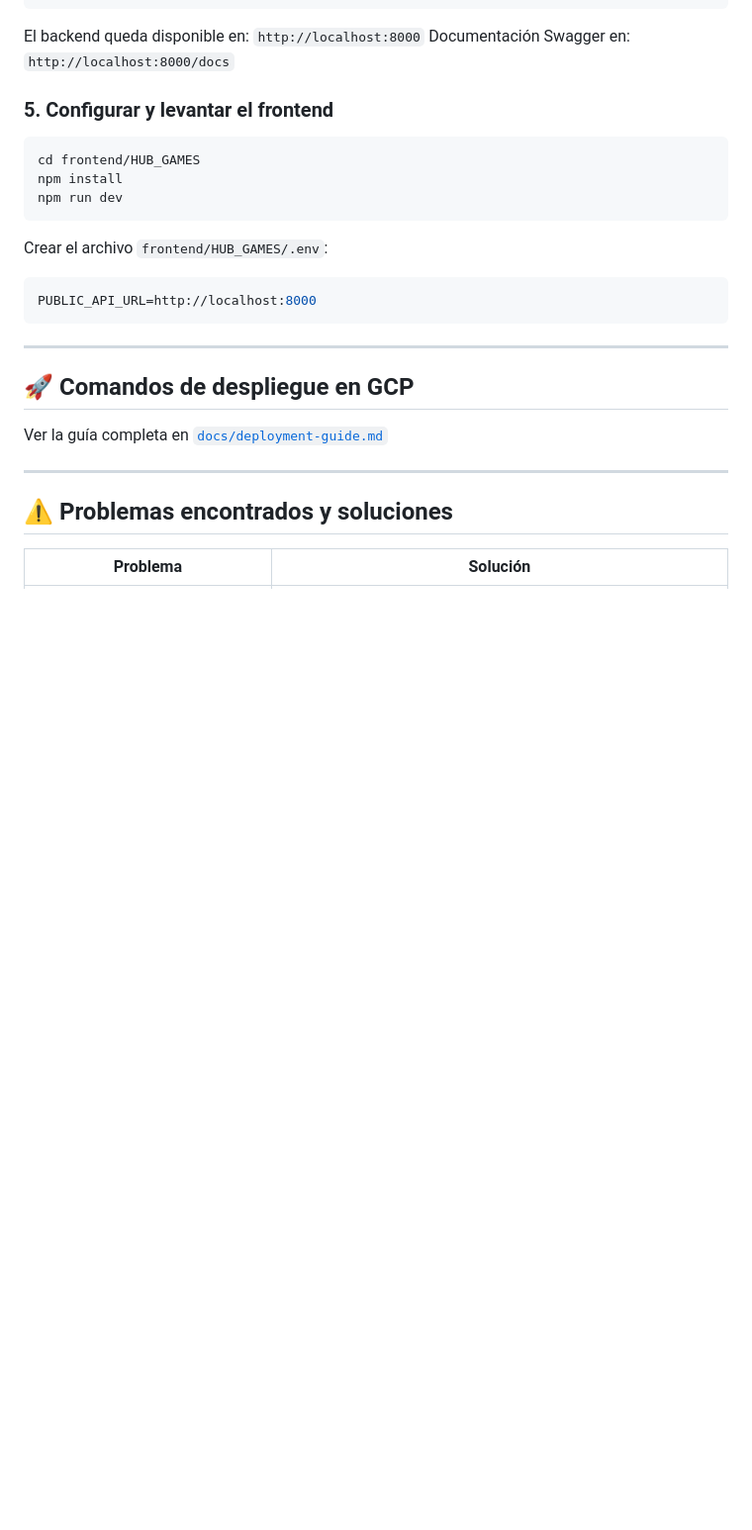
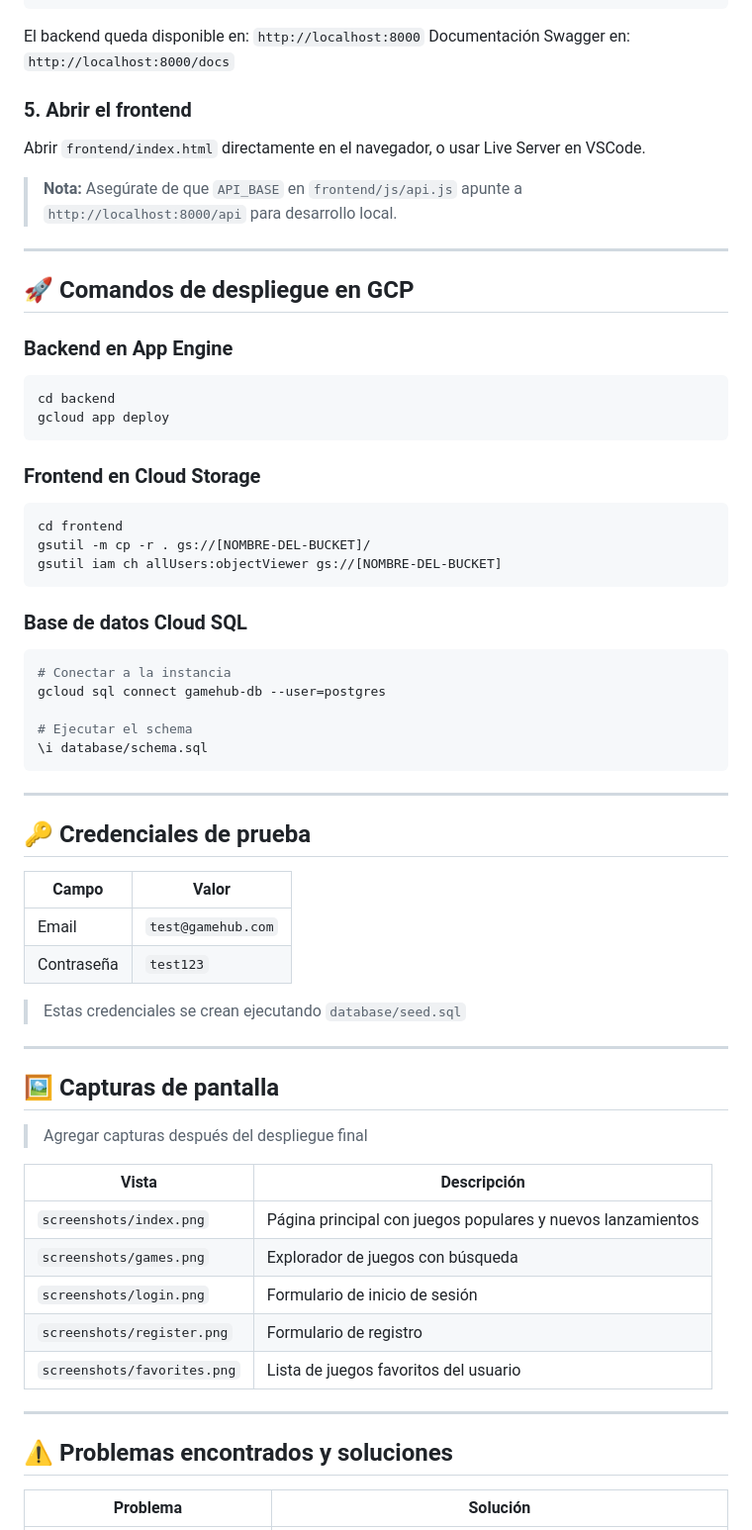
Before and after one commit to JuanFelipe017/video-game-api-project, a Markdown page: README.md, the part around one of its changes. Shown at 99% size. Drawn GitHub-style; blank space fills up the shorter version.

````diff
--- a/README.md
+++ b/README.md
@@ -147,25 +129,65 @@ python -m uvicorn app.main:app --reload
 El backend queda disponible en: `http://localhost:8000`
 Documentación Swagger en: `http://localhost:8000/docs`
 
-### 5. Configurar y levantar el frontend
+### 5. Abrir el frontend
 
-```bash
-cd frontend/HUB_GAMES
-npm install
-npm run dev
-```
+Abrir `frontend/index.html` directamente en el navegador, o usar Live Server en VSCode.
 
-Crear el archivo `frontend/HUB_GAMES/.env`:
-
-```env
-PUBLIC_API_URL=http://localhost:8000
-```
+> **Nota:** Asegúrate de que `API_BASE` en `frontend/js/api.js` apunte a `http://localhost:8000/api` para desarrollo local.
 
 ---
 
 ## 🚀 Comandos de despliegue en GCP
 
-Ver la guía completa en [`docs/deployment-guide.md`](docs/deployment-guide.md)
+### Backend en App Engine
+
+```bash
+cd backend
+gcloud app deploy
+```
+
+### Frontend en Cloud Storage
+
+```bash
+cd frontend
+gsutil -m cp -r . gs://[NOMBRE-DEL-BUCKET]/
+gsutil iam ch allUsers:objectViewer gs://[NOMBRE-DEL-BUCKET]
+```
+
+### Base de datos Cloud SQL
+
+```bash
+# Conectar a la instancia
+gcloud sql connect gamehub-db --user=postgres
+
+# Ejecutar el schema
+\i database/schema.sql
+```
+
+---
+
+## 🔑 Credenciales de prueba
+
+| Campo | Valor |
+|---|---|
+| Email | `test@gamehub.com` |
+| Contraseña | `test123` |
+
+> Estas credenciales se crean ejecutando `database/seed.sql`
+
+---
+
+## 🖼️ Capturas de pantalla
+
+> Agregar capturas después del despliegue final
+
+| Vista | Descripción |
+|---|---|
+| `screenshots/index.png` | Página principal con juegos populares y nuevos lanzamientos |
+| `screenshots/games.png` | Explorador de juegos con búsqueda |
+| `screenshots/login.png` | Formulario de inicio de sesión |
+| `screenshots/register.png` | Formulario de registro |
+| `screenshots/favorites.png` | Lista de juegos favoritos del usuario |
 
 ---
 
````
Also changed, not shown: other parts of README.md (+50 -81 lines).
